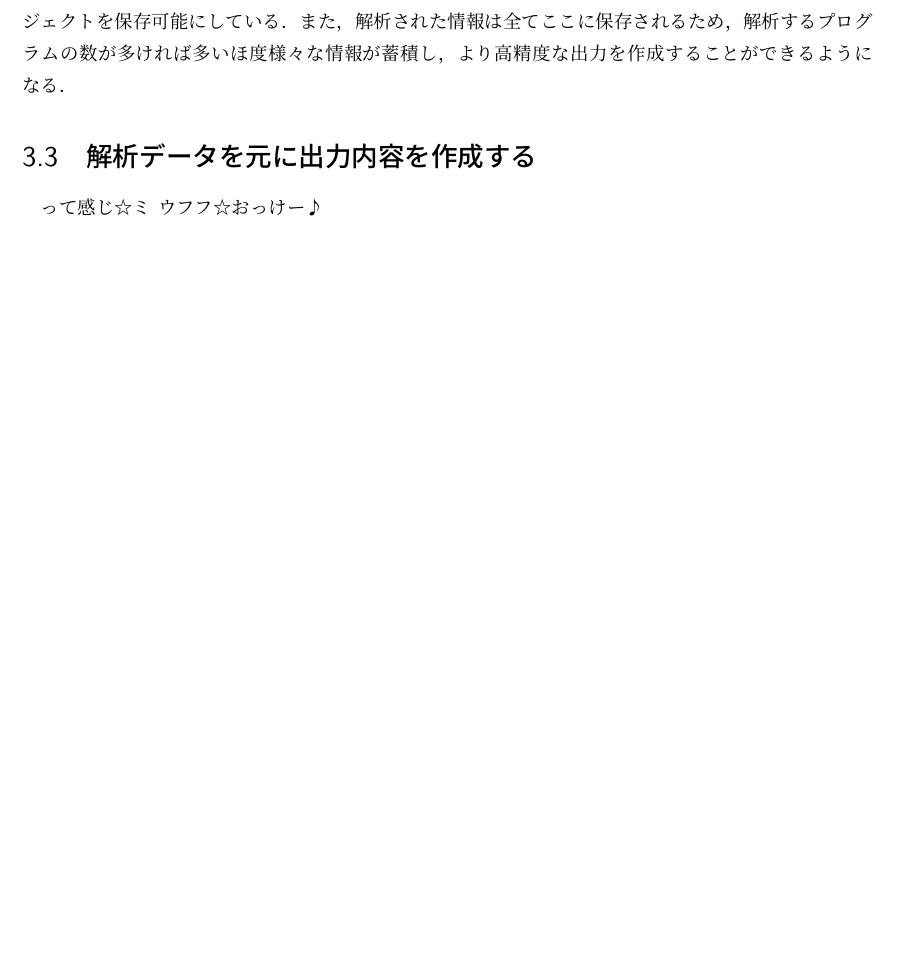
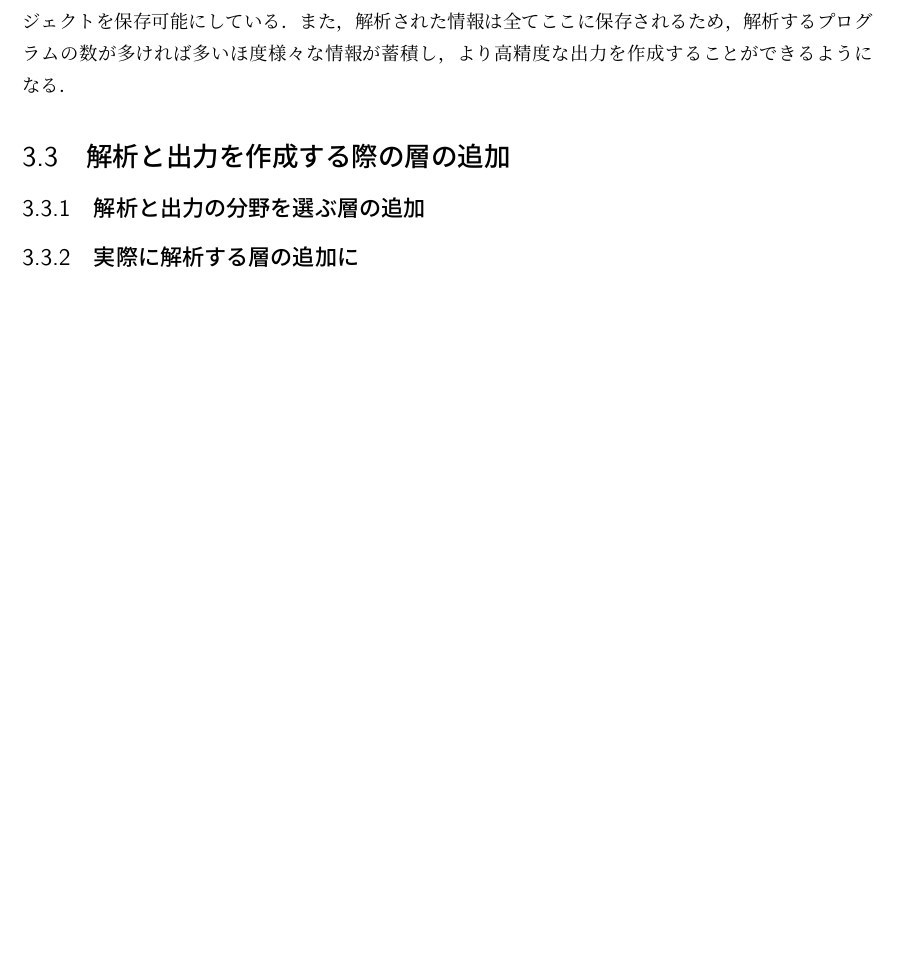
Before and after one commit to keisuke2236/tesis_2015, a LaTeX thesis (Thesis.tex, which reads article/kose.tex): part of page 16 of 22, cut so that both start at the same text. Compiled offline with pLaTeX and dvipdfmx.

Commit message:
目次管理と修正

```diff
--- a/article/kose.tex
+++ b/article/kose.tex
@@ -81,9 +83,11 @@ WebSocketを用いることでUnityで開発を行ったウェブブラウザ上
 より高精度な出力を作成することができるようになる．
 
 
-
-\section{解析データを元に出力内容を作成する}
-
-って感じ☆ミ ウフフ☆おっけー♪
+%------------------------------------------------------%
+\section{解析と出力を作成する際の層の追加}
 
 %------------------------------------------------------%
+\subsection{解析と出力の分野を選ぶ層の追加}
+%------------------------------------------------------%
+\subsection{実際に解析する層の追加に}
+%------------------------------------------------------%
```
Also changed, not shown: Thesis.pdf, article/kose.tex (16 more changed lines), 9 other files.
